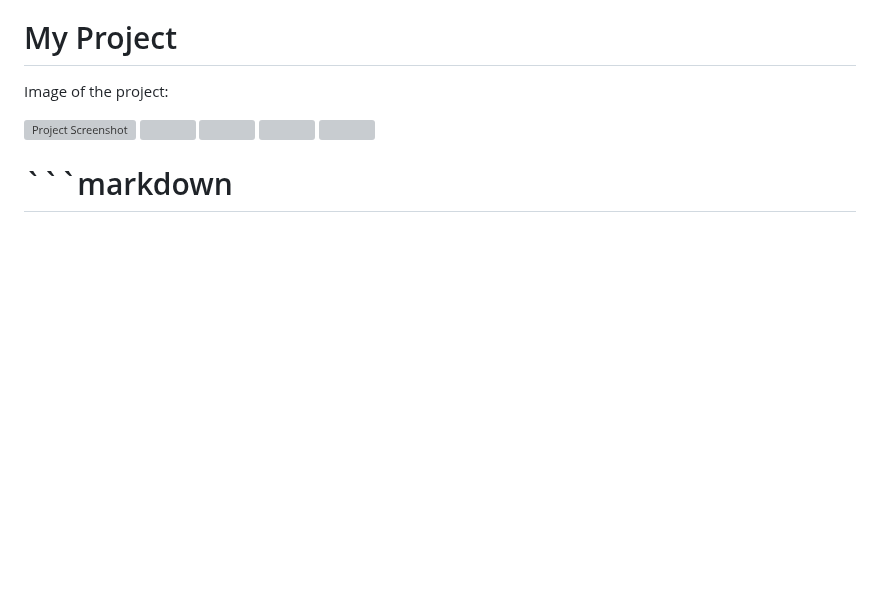
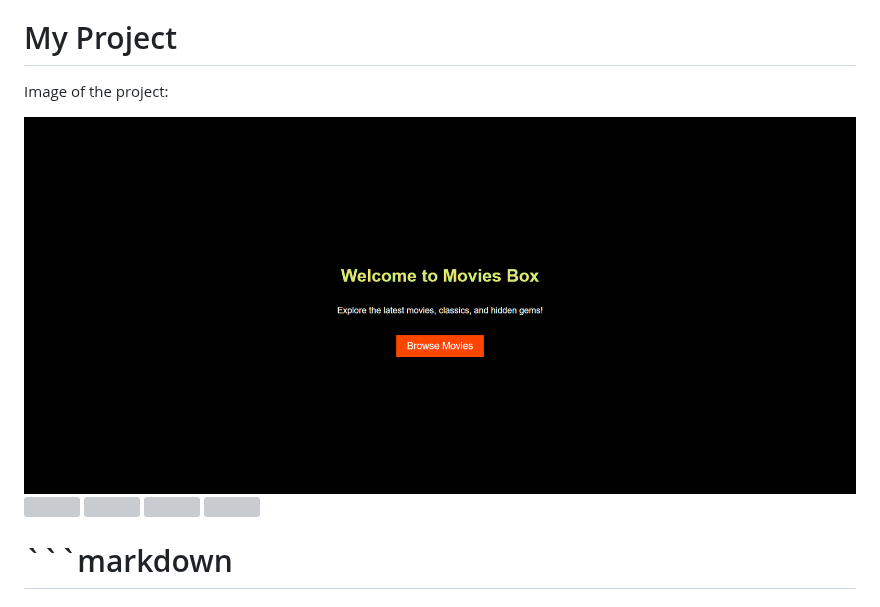
Before and after one commit to siddhesh-wagh/movie-box, a Markdown page: README.md, the part around the change. GitHub-like rendering; blank space fills up the shorter version; grey boxes are pictures that could not be loaded.

```diff
--- a/README.md
+++ b/README.md
@@ -4,7 +4,7 @@
 # My Project
 Image of the project:
 
-![Project Screenshot](assets/front.png)
+![Project Screenshot](assests/front.png)
 ![](assets/front1.png)
 ![](assets/front2.png)
 ![](assets/front3.png)
```
